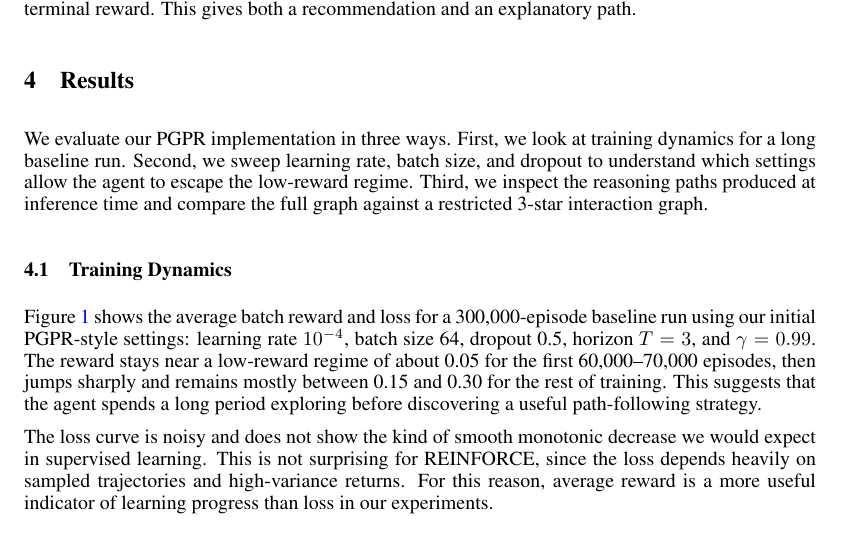
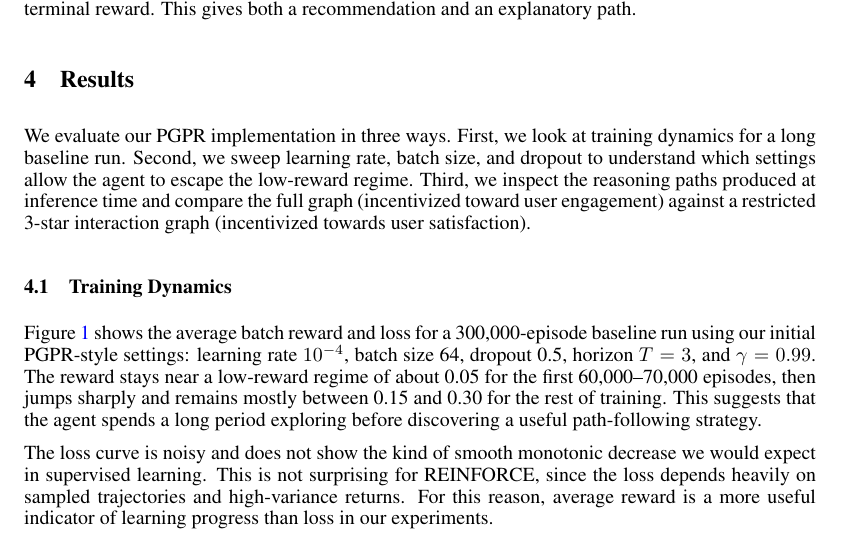
Before and after one commit to jesse231/Recommenderr, a LaTeX paper (report/report-v2.tex): part of page 3 of 7, cut so that both start at the same text. Compiled offline with pdfLaTeX.

Commit message:
Change phrasing in results section

```diff
--- a/report/report-v2.tex
+++ b/report/report-v2.tex
@@ -145,7 +145,7 @@ For inference, we perform beam search with $K=(25,5,1)$ across the three hops. W
 
 \section{Results}
 
-We evaluate our PGPR implementation in three ways. First, we look at training dynamics for a long baseline run. Second, we sweep learning rate, batch size, and dropout to understand which settings allow the agent to escape the low-reward regime. Third, we inspect the reasoning paths produced at inference time and compare the full graph against a restricted 3-star interaction graph.
+We evaluate our PGPR implementation in three ways. First, we look at training dynamics for a long baseline run. Second, we sweep learning rate, batch size, and dropout to understand which settings allow the agent to escape the low-reward regime. Third, we inspect the reasoning paths produced at inference time and compare the full graph (incentivized toward user engagement) against a restricted 3-star interaction graph (incentivized towards user satisfaction).
 
 \subsection{Training Dynamics}
 
```
